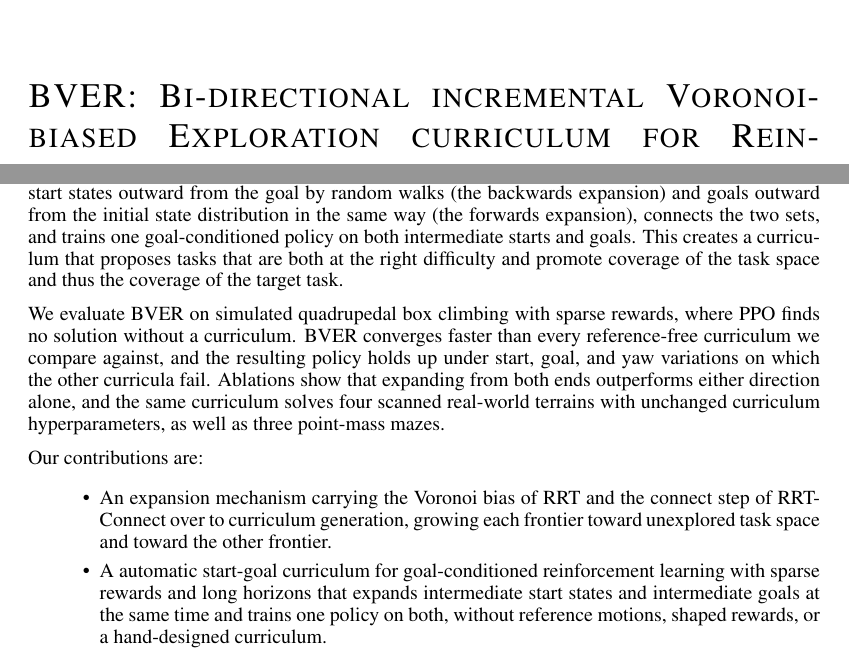
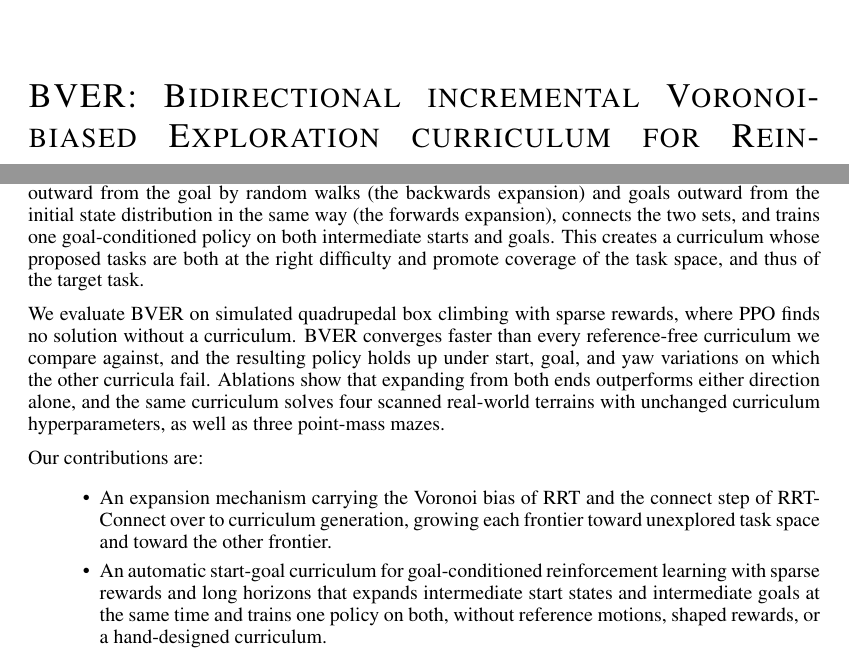
Before and after one commit to juripfammatter/eth-MT-report, a LaTeX paper (iclr/main.tex, which reads iclr/sections/01_introduction.tex): two parts of pages 1 and 2 of 12, joined at a grey line, cut so that both start at the same text. Compiled offline with pdfLaTeX.

Commit message:
Typos and fixed

```diff
--- a/iclr/main.tex
+++ b/iclr/main.tex
@@ -31,7 +31,7 @@
 %\usepackage{algorithmic}
 
 % TODO Set the paper title
-\title{BVER: Bi-directional incremental Voronoi-biased Exploration curriculum for Reinforcement learning}
+\title{BVER: Bidirectional incremental Voronoi-biased Exploration curriculum for Reinforcement learning}
 
 % Authors must not appear in the submitted version. They are hidden
 % as long as the \iclrfinalcopy macro remains commented out below.
--- a/iclr/sections/01_introduction.tex
+++ b/iclr/sections/01_introduction.tex
@@ -3,22 +3,21 @@
 
 Many robotic tasks are posed as reaching a goal: a quadruped that should climb onto a box is rewarded for standing on top of it, not for how it gets there. Under such a sparse reward and a long horizon, a policy started from the initial state distribution essentially never reaches the goal and therefore receives no learning signal~\citep{florensa2017reverse}. Policy gradient methods such as PPO~\citep{schulman2017proximal} perform a local search that improves the policy from the returns of the trajectories it currently generates, and a reward that none of these trajectories collects cannot guide it.
 
-%TODO: add teaser figure of the two sets growing towards each other on rocky ascent, with a caption that explains the figure and the method in one sentence. Give it \label{fig:teaser}; the text below already references it.
+%TODO: add teaser figure?
 
 In quadrupedal locomotion this bottleneck is usually avoided rather than solved. Terrain curricula with dense rewards~\citep{rudin2022learning, lee2020learning}, reference motions from trajectory optimization~\citep{fuchioka2023opt}, and hand-designed curricula~\citep{atanassov2024curriculum} supply the missing signal, but each requires a demonstration or engineering specific to one task, and curiosity-driven exploration~\citep{schwarke2023curiosity} adds rewards that the task itself does not provide.
 
 Automatic curriculum learning replaces this design effort with intermediate tasks generated during training~\citep{narvekar2020curriculum, portelas2020automatic}. Start-state and goal curricula address goal-conditioned tasks directly by shortening the task from one of its two ends: start-state curricula begin closer to the goal, with start states taken from a reference trajectory~\citep{peng2018deepmimic, resnick2018backplay} or from random walks outward from the goal~\citep{florensa2017reverse}, and goal curricula keep the start fixed and propose intermediate goals~\citep{florensa2018automatic, ren2019exploration, cho2023outcome}. Both typically expand from one end only, so the curriculum has to carry its frontier across the entire distance to the end that stays fixed. The policy, in turn, sees the target task from one side, reaching the goal from many starts or many goals from the start, but not both. In addition, the random walks of reverse curriculum generation~\citep[RC;][]{florensa2017reverse} are seeded without regard to coverage, so nothing promotes the frontier into unvisited task space or toward the initial state distribution.
 
-Two mechanisms from sampling-based motion planning address exactly this. Rapidly-exploring random trees~\citep[RRT;][]{lavalle2001randomized} extend the vertex nearest to a uniform sample of the space, so growth is biased toward large unexplored regions (the Voronoi bias), and RRT-Connect~\citep{kuffner2000rrt} grows one tree from the start and one from the goal and extends each toward the other until they meet. BVER (Bi-directional incremental Voronoi-biased Exploration curriculum for Reinforcement learning) transfers both to curriculum generation. It grows start states outward from the goal by random walks (the backwards expansion) and goals outward from the initial state distribution in the same way (the forwards expansion), connects the two sets, and trains one goal-conditioned policy on both intermediate starts and goals. This creates a curriculum that proposes tasks that are both at the right difficulty and promote coverage of the task space and thus the coverage of the target task.
-
-%TODO: add a teaser figure?
+Two mechanisms from sampling-based motion planning address exactly this. Rapidly-exploring random trees~\citep[RRT;][]{lavalle2001randomized} extend the vertex nearest to a uniform sample of the space, so growth is biased toward large unexplored regions (the Voronoi bias), and RRT-Connect~\citep{kuffner2000rrt} grows one tree from the start and one from the goal and extends each toward the other until they meet. BVER (Bidirectional incremental Voronoi-biased Exploration curriculum for Reinforcement learning) transfers both to curriculum generation. It grows start states outward from the goal by random walks (the backwards expansion) and goals outward from the initial state distribution in the same way (the forwards expansion), connects the two sets, and trains one goal-conditioned policy on both intermediate starts and goals. This creates a curriculum whose proposed tasks are both at the right difficulty and promote coverage of the task space, and thus of the target task.
 
 We evaluate BVER on simulated quadrupedal box climbing with sparse rewards, where PPO finds no solution without a curriculum. BVER converges faster than every reference-free curriculum we compare against, and the resulting policy holds up under start, goal, and yaw variations on which the other curricula fail. Ablations show that expanding from both ends outperforms either direction alone, and the same curriculum solves four scanned real-world terrains with unchanged curriculum hyperparameters, as well as three point-mass mazes.
 
 Our contributions are:
 \begin{itemize}
     \item An expansion mechanism carrying the Voronoi bias of RRT and the connect step of RRT-Connect over to curriculum generation, growing each frontier toward unexplored task space and toward the other frontier.
-    \item A automatic start-goal curriculum for goal-conditioned reinforcement learning with sparse rewards and long horizons that expands intermediate start states and intermediate goals at the same time and trains one policy on both, without reference motions, shaped rewards, or a hand-designed curriculum.
+    \item An automatic start-goal curriculum for goal-conditioned reinforcement learning with sparse rewards and long horizons that expands intermediate start states and intermediate goals at the same time and trains one policy on both, without reference motions, shaped rewards, or a hand-designed curriculum.
     \item An evaluation against reference-free and reference-based curricula on high-dimensional quadrupedal locomotion with sparse rewards and long horizons, ablations of both expansion directions and of the connect step, and a study of route choice on a terrain with three routes.
 \end{itemize}
 In total, we evaluate on twelve tasks: four box climbing variants, the three-route terrain, four scanned real-world terrains, and three point-mass mazes.
+%TODO: update with manipulation tasks
```
